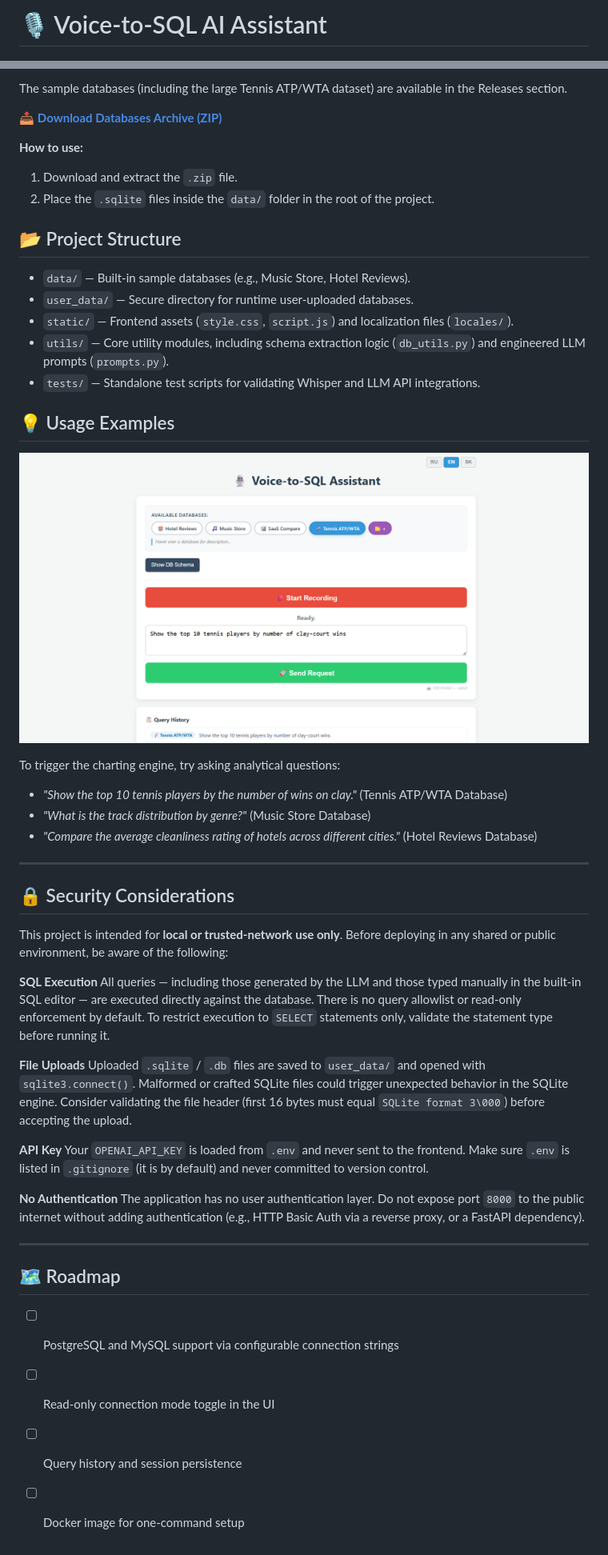
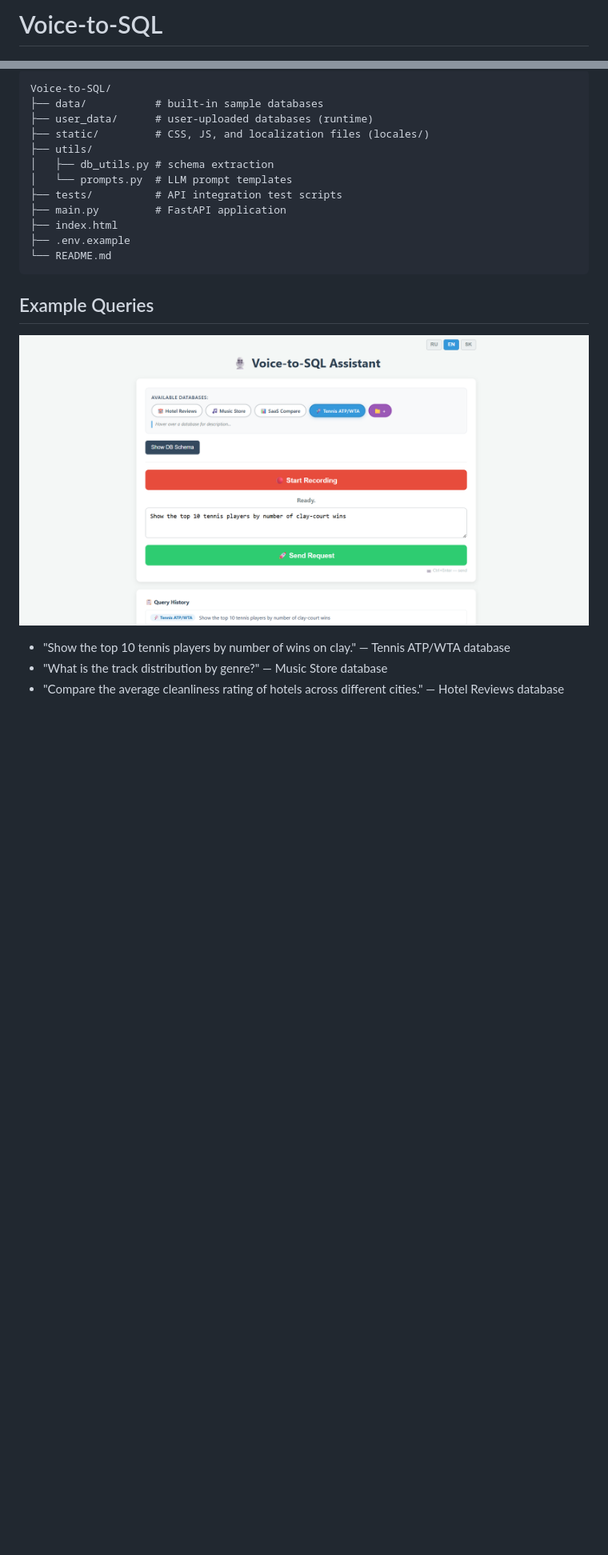
Before and after one commit to pavlablo/Voice-controlled-database-querying, a Markdown page: README.md, 2 parts joined by grey strips. Shown at 80% size. Drawn GitHub-style; blank space fills up the shorter version.

````diff
--- a/README.md
+++ b/README.md
@@ -1,2 +1,2 @@
-# 🎙️ Voice-to-SQL AI Assistant
+# Voice-to-SQL
 
@@ -144,53 +129,23 @@ Create a `.env` file in the root directory and add your OpenAI API key:
 
-The sample databases (including the large Tennis ATP/WTA dataset) are available in the Releases section.
+```
+Voice-to-SQL/
+├── data/           # built-in sample databases
+├── user_data/      # user-uploaded databases (runtime)
+├── static/         # CSS, JS, and localization files (locales/)
+├── utils/
+│   ├── db_utils.py # schema extraction
+│   └── prompts.py  # LLM prompt templates
+├── tests/          # API integration test scripts
+├── main.py         # FastAPI application
+├── index.html
+├── .env.example
+└── README.md
+```
 
-📥 **[Download Databases Archive (ZIP)](https://github.com/pavlablo/Voice-to-SQL/releases/download/v1.0/voice-to-sql-databases.zip)**
+## Example Queries
 
-**How to use:**
-1. Download and extract the `.zip` file.
-2. Place the `.sqlite` files inside the `data/` folder in the root of the project.
+![Query input](assets/stats1.png)
 
-## 📂 Project Structure
-
-* `data/` — Built-in sample databases (e.g., Music Store, Hotel Reviews).
-* `user_data/` — Secure directory for runtime user-uploaded databases.
-* `static/` — Frontend assets (`style.css`, `script.js`) and localization files (`locales/`).
-* `utils/` — Core utility modules, including schema extraction logic (`db_utils.py`) and engineered LLM prompts (`prompts.py`).
-* `tests/` — Standalone test scripts for validating Whisper and LLM API integrations.
-
-## 💡 Usage Examples
-
-![Query Input Example](assets/stats1.png)
-
-To trigger the charting engine, try asking analytical questions:
-* *"Show the top 10 tennis players by the number of wins on clay."* (Tennis ATP/WTA Database)
-* *"What is the track distribution by genre?"* (Music Store Database)
-* *"Compare the average cleanliness rating of hotels across different cities."* (Hotel Reviews Database)
-
-
----
-
-## 🔒 Security Considerations
-
-This project is intended for **local or trusted-network use only**. Before deploying in any shared or public environment, be aware of the following:
-
-**SQL Execution**
-All queries — including those generated by the LLM and those typed manually in the built-in SQL editor — are executed directly against the database. There is no query allowlist or read-only enforcement by default. To restrict execution to `SELECT` statements only, validate the statement type before running it.
-
-**File Uploads**
-Uploaded `.sqlite` / `.db` files are saved to `user_data/` and opened with `sqlite3.connect()`. Malformed or crafted SQLite files could trigger unexpected behavior in the SQLite engine. Consider validating the file header (first 16 bytes must equal `SQLite format 3\000`) before accepting the upload.
-
-**API Key**
-Your `OPENAI_API_KEY` is loaded from `.env` and never sent to the frontend. Make sure `.env` is listed in `.gitignore` (it is by default) and never committed to version control.
-
-**No Authentication**
-The application has no user authentication layer. Do not expose port `8000` to the public internet without adding authentication (e.g., HTTP Basic Auth via a reverse proxy, or a FastAPI dependency).
-
----
-
-## 🗺️ Roadmap
-
-- [ ] PostgreSQL and MySQL support via configurable connection strings
-- [ ] Read-only connection mode toggle in the UI
-- [ ] Query history and session persistence
-- [ ] Docker image for one-command setup
+- "Show the top 10 tennis players by number of wins on clay." — Tennis ATP/WTA database
+- "What is the track distribution by genre?" — Music Store database
+- "Compare the average cleanliness rating of hotels across different cities." — Hotel Reviews database
````
Also changed, not shown: other parts of README.md (+83 -98 lines).
